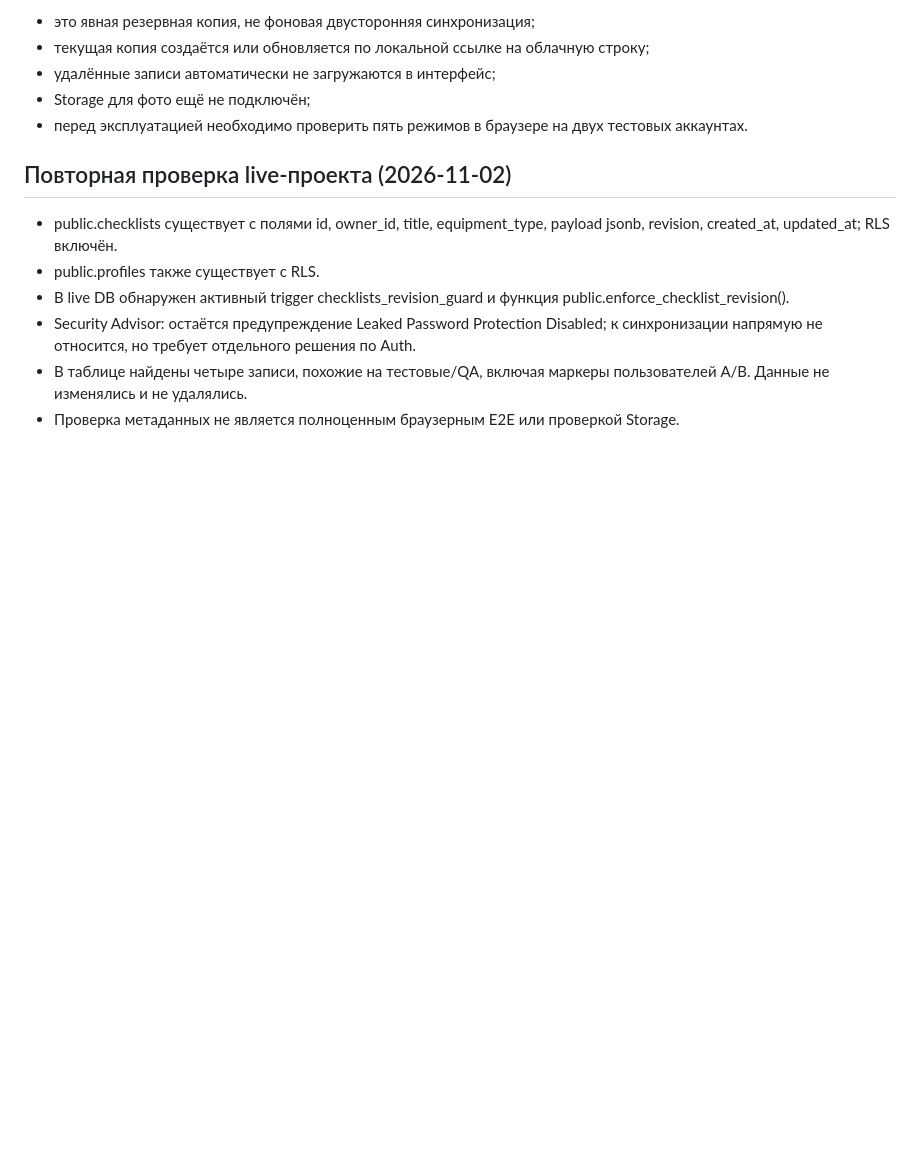
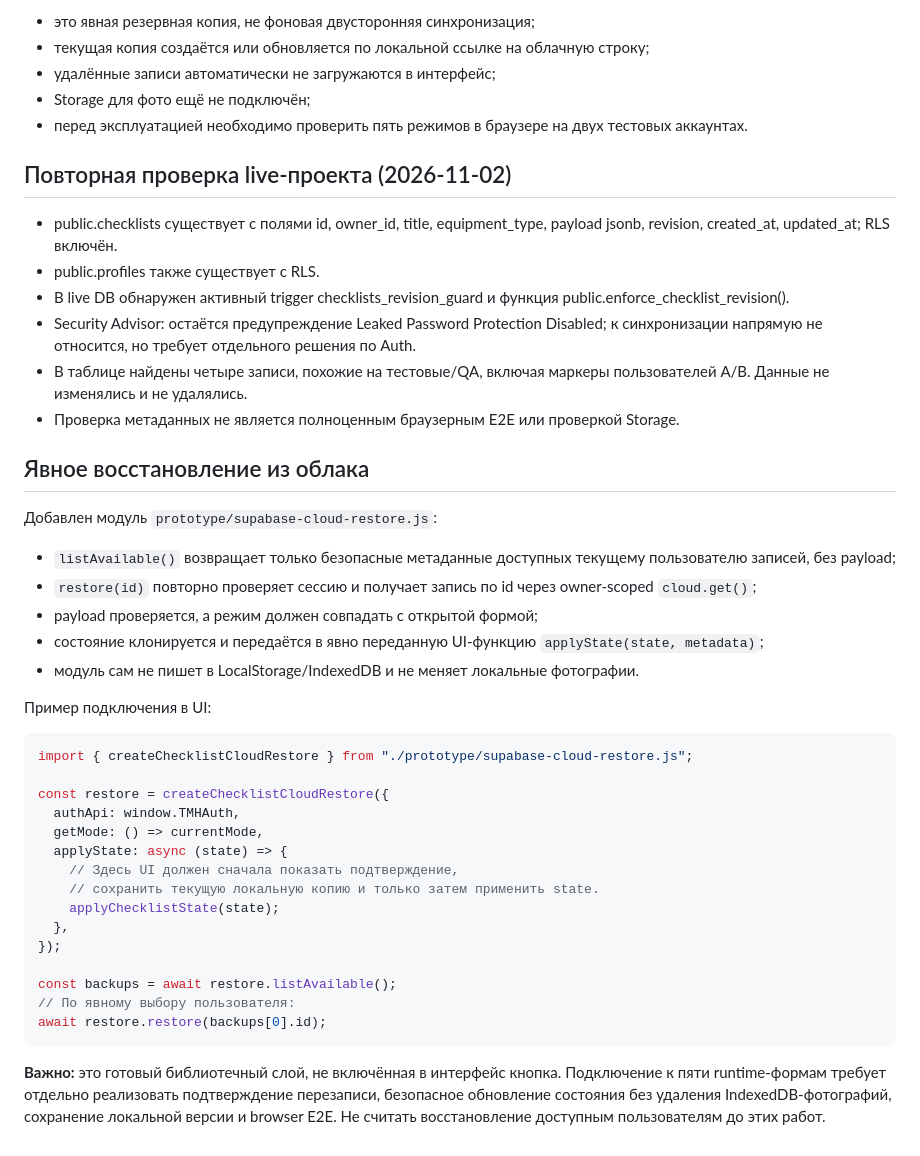
Before and after one commit to volchonok16161-droid/prilogenia, a Markdown page: supabase/CLOUD_SYNC_CONTRACT.md, the part around the change. Drawn GitHub-style; blank space fills up the shorter version.

Commit message:
Document explicit safe cloud restore contract

````diff
--- a/supabase/CLOUD_SYNC_CONTRACT.md
+++ b/supabase/CLOUD_SYNC_CONTRACT.md
@@ -83,3 +83,36 @@ const records = await cloud.list();
 - Security Advisor: остаётся предупреждение Leaked Password Protection Disabled; к синхронизации напрямую не относится, но требует отдельного решения по Auth.
 - В таблице найдены четыре записи, похожие на тестовые/QA, включая маркеры пользователей A/B. Данные не изменялись и не удалялись.
 - Проверка метаданных не является полноценным браузерным E2E или проверкой Storage.
+
+
+## Явное восстановление из облака
+
+Добавлен модуль `prototype/supabase-cloud-restore.js`:
+
+- `listAvailable()` возвращает только безопасные метаданные доступных текущему пользователю записей, без payload;
+- `restore(id)` повторно проверяет сессию и получает запись по id через owner-scoped `cloud.get()`;
+- payload проверяется, а режим должен совпадать с открытой формой;
+- состояние клонируется и передаётся в явно переданную UI-функцию `applyState(state, metadata)`;
+- модуль сам не пишет в LocalStorage/IndexedDB и не меняет локальные фотографии.
+
+Пример подключения в UI:
+
+```js
+import { createChecklistCloudRestore } from "./prototype/supabase-cloud-restore.js";
+
+const restore = createChecklistCloudRestore({
+  authApi: window.TMHAuth,
+  getMode: () => currentMode,
+  applyState: async (state) => {
+    // Здесь UI должен сначала показать подтверждение,
+    // сохранить текущую локальную копию и только затем применить state.
+    applyChecklistState(state);
+  },
+});
+
+const backups = await restore.listAvailable();
+// По явному выбору пользователя:
+await restore.restore(backups[0].id);
+```
+
+**Важно:** это готовый библиотечный слой, не включённая в интерфейс кнопка. Подключение к пяти runtime-формам требует отдельно реализовать подтверждение перезаписи, безопасное обновление состояния без удаления IndexedDB-фотографий, сохранение локальной версии и browser E2E. Не считать восстановление доступным пользователям до этих работ.
````
